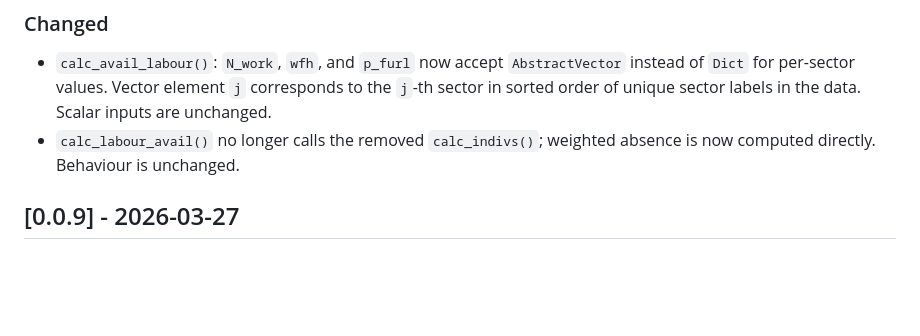
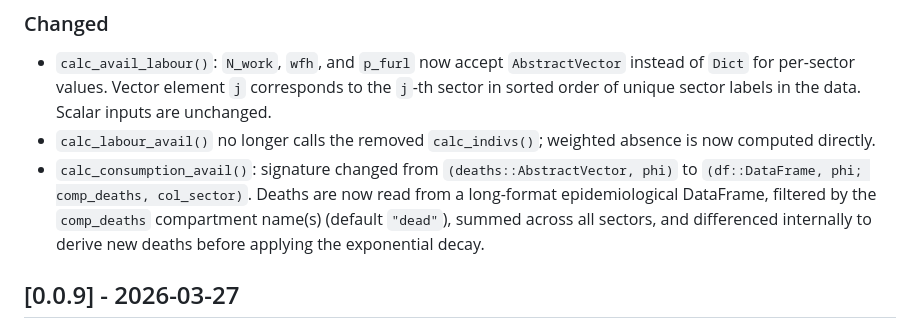
Before and after one commit to jameel-institute/EpiEconShocks.jl, a Markdown page: CHANGELOG.md, the part around one of its changes. Drawn GitHub-style; blank space fills up the shorter version.

Commit message:
Update changelog

```diff
--- a/CHANGELOG.md
+++ b/CHANGELOG.md
@@ -17,7 +17,8 @@ and this project adheres to [Semantic Versioning](https://semver.org/spec/v2.0.0
 
 ### Changed
 - `calc_avail_labour()`: `N_work`, `wfh`, and `p_furl` now accept `AbstractVector` instead of `Dict` for per-sector values. Vector element `j` corresponds to the `j`-th sector in sorted order of unique sector labels in the data. Scalar inputs are unchanged.
-- `calc_labour_avail()` no longer calls the removed `calc_indivs()`; weighted absence is now computed directly. Behaviour is unchanged.
+- `calc_labour_avail()` no longer calls the removed `calc_indivs()`; weighted absence is now computed directly.
+- `calc_consumption_avail()`: signature changed from `(deaths::AbstractVector, phi)` to `(df::DataFrame, phi; comp_deaths, col_sector)`. Deaths are now read from a long-format epidemiological DataFrame, filtered by the `comp_deaths` compartment name(s) (default `"dead"`), summed across all sectors, and differenced internally to derive new deaths before applying the exponential decay.
 
 ## [0.0.9] - 2026-03-27
 
```
Also changed, not shown: other parts of CHANGELOG.md (+1 -1 lines).
